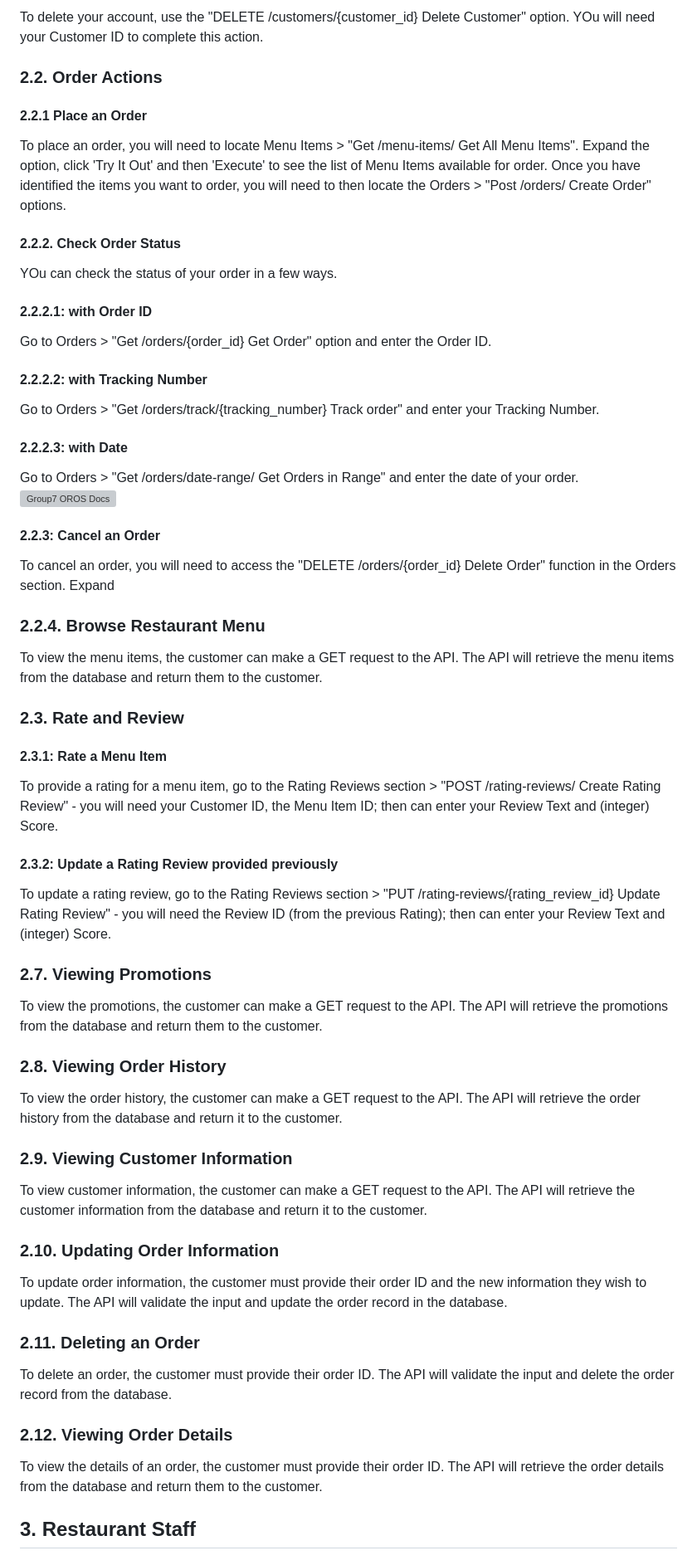
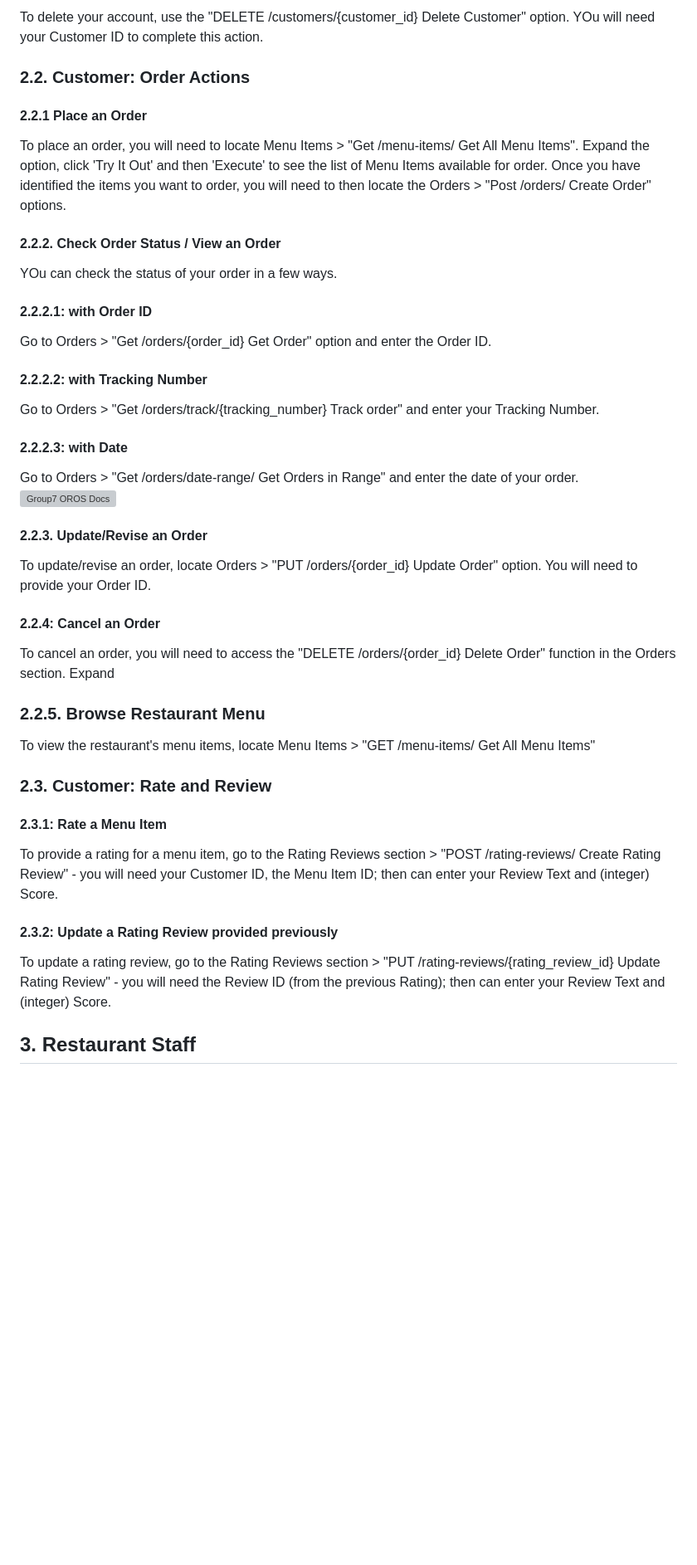
Before and after one commit to mogonc34/ITSC3155051Group7Project, a Markdown page: api/User_Manual.md, the part around the change printed below. Shown: that part at 83% size. Rendered like a GitHub page; blank space fills up the shorter version; grey boxes are pictures that could not be loaded.

Commit message:
doc: updated User Manual

```diff
--- a/api/User_Manual.md
+++ b/api/User_Manual.md
@@ -54,12 +54,12 @@ provide your Customer ID to make updates.
 To delete your account, use the "DELETE /customers/{customer_id} Delete Customer" option.  YOu will need your Customer ID to
 complete this action.
 
-### 2.2. Order Actions
+### 2.2. Customer: Order Actions
 #### 2.2.1 Place an Order
 To place an order, you will need to locate Menu Items > "Get /menu-items/ Get All Menu Items".  Expand the option, click
 'Try It Out' and then 'Execute' to see the list of Menu Items available for order.  Once you have identified the items you
 want to order, you will need to then locate the Orders > "Post /orders/ Create Order" options.
-#### 2.2.2. Check Order Status
+#### 2.2.2. Check Order Status / View an Order
 YOu can check the status of your order in a few ways.
 #### 2.2.2.1: with Order ID
 Go to Orders > "Get /orders/{order_id} Get Order" option and enter the Order ID.
@@ -68,33 +68,20 @@ Go to Orders > "Get /orders/track/{tracking_number} Track order" and enter your
 #### 2.2.2.3: with Date
 Go to Orders > "Get /orders/date-range/ Get Orders in Range" and enter the date of your order.
 [![Group7 OROS Docs](../api/images/Group7_SwaggerUI_Orders.png)](https://github.com/mogonc34/ITSC3155051Group7Project)
+#### 2.2.3. Update/Revise an Order
+To update/revise an order, locate Orders > "PUT /orders/{order_id} Update Order" option.  You will need to provide your Order ID.
+#### 2.2.4: Cancel an Order
+To cancel an order, you will need to access the "DELETE /orders/{order_id} Delete Order" function in the Orders section.  Expand
+### 2.2.5. Browse Restaurant Menu
+To view the restaurant's menu items, locate Menu Items > "GET /menu-items/ Get All Menu Items"
 
-#### 2.2.3: Cancel an Order
-To cancel an order, you will need to access the "DELETE /orders/{order_id} Delete Order" function in the Orders section.  Expand
-
-### 2.2.4. Browse Restaurant Menu
-To view the menu items, the customer can make a GET request to the API. The API will retrieve the menu items from the database and return them to the customer.
-
-### 2.3. Rate and Review
+### 2.3. Customer: Rate and Review
 #### 2.3.1: Rate a Menu Item
 To provide a rating for a menu item, go to the Rating Reviews section > "POST /rating-reviews/ Create Rating Review" - you will
 need your Customer ID, the Menu Item ID; then can enter your Review Text and (integer) Score.
 #### 2.3.2: Update a Rating Review provided previously
 To update a rating review, go to the Rating Reviews section > "PUT /rating-reviews/{rating_review_id} Update Rating Review" - you will
 need the Review ID (from the previous Rating); then can enter your Review Text and (integer) Score.
-
-### 2.7. Viewing Promotions
-To view the promotions, the customer can make a GET request to the API. The API will retrieve the promotions from the database and return them to the customer.
-### 2.8. Viewing Order History
-To view the order history, the customer can make a GET request to the API. The API will retrieve the order history from the database and return it to the customer.
-### 2.9. Viewing Customer Information
-To view customer information, the customer can make a GET request to the API. The API will retrieve the customer information from the database and return it to the customer.
-### 2.10. Updating Order Information
-To update order information, the customer must provide their order ID and the new information they wish to update. The API will validate the input and update the order record in the database.
-### 2.11. Deleting an Order
-To delete an order, the customer must provide their order ID. The API will validate the input and delete the order record from the database.
-### 2.12. Viewing Order Details
-To view the details of an order, the customer must provide their order ID. The API will retrieve the order details from the database and return them to the customer.
 
 ## 3. Restaurant Staff
 ### 3.1. Menu Actions
```
Also changed, not shown: other parts of api/User_Manual.md (+1 -1 lines).
